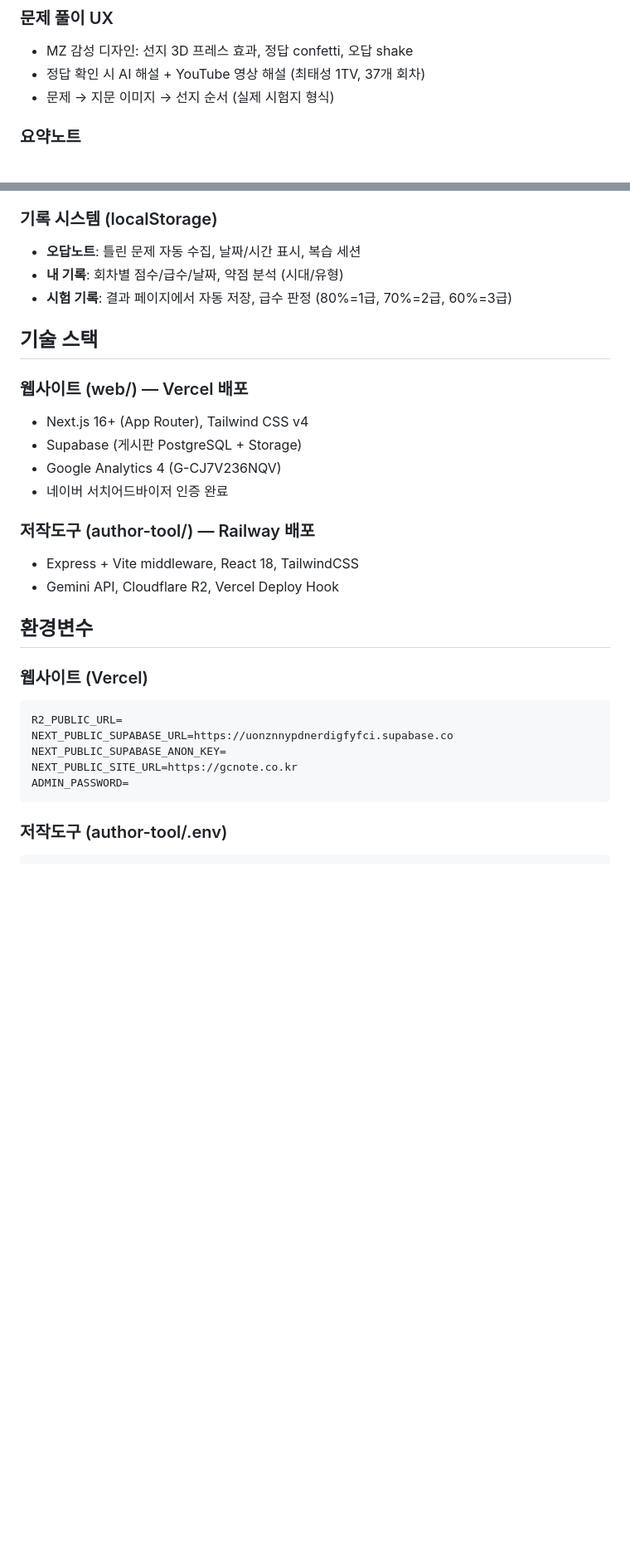
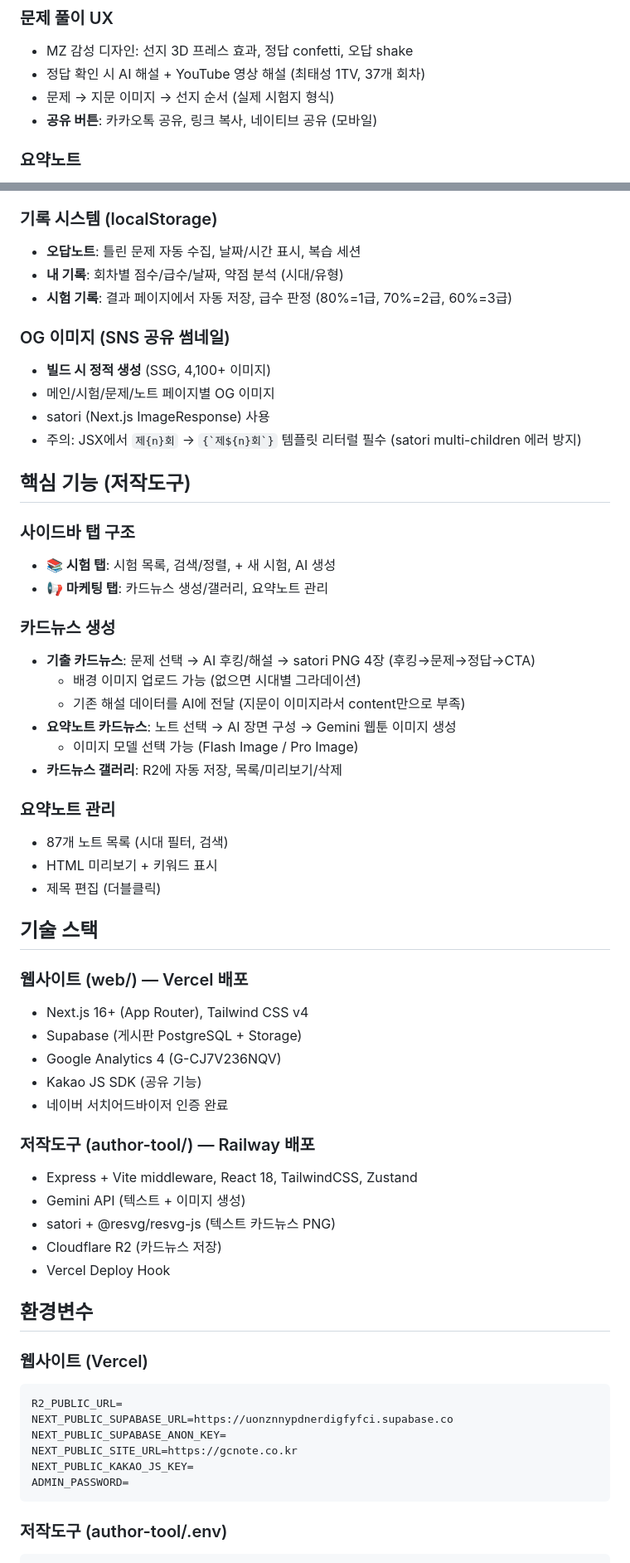
Before and after one commit to wisdomproto/korea-history, a Markdown page: CLAUDE.md, 2 parts joined by grey strips. Shown at 83% size. Drawn GitHub-style; blank space fills up the shorter version.

````diff
--- a/CLAUDE.md
+++ b/CLAUDE.md
@@ -80,6 +86,7 @@ korea_history/
 - MZ 감성 디자인: 선지 3D 프레스 효과, 정답 confetti, 오답 shake
 - 정답 확인 시 AI 해설 + YouTube 영상 해설 (최태성 1TV, 37개 회차)
 - 문제 → 지문 이미지 → 선지 순서 (실제 시험지 형식)
+- **공유 버튼**: 카카오톡 공유, 링크 복사, 네이티브 공유 (모바일)
 
 ### 요약노트
 - 87개 시대별 노트 (203,922자, 웹검색 기반 보강)
@@ -107,17 +114,46 @@ korea_history/
 - **내 기록**: 회차별 점수/급수/날짜, 약점 분석 (시대/유형)
 - **시험 기록**: 결과 페이지에서 자동 저장, 급수 판정 (80%=1급, 70%=2급, 60%=3급)
 
+### OG 이미지 (SNS 공유 썸네일)
+- **빌드 시 정적 생성** (SSG, 4,100+ 이미지)
+- 메인/시험/문제/노트 페이지별 OG 이미지
+- satori (Next.js ImageResponse) 사용
+- 주의: JSX에서 `제{n}회` → `` {`제${n}회`} `` 템플릿 리터럴 필수 (satori multi-children 에러 방지)
+
+## 핵심 기능 (저작도구)
+
+### 사이드바 탭 구조
+- **📚 시험 탭**: 시험 목록, 검색/정렬, + 새 시험, AI 생성
+- **📢 마케팅 탭**: 카드뉴스 생성/갤러리, 요약노트 관리
+
+### 카드뉴스 생성
+- **기출 카드뉴스**: 문제 선택 → AI 후킹/해설 → satori PNG 4장 (후킹→문제→정답→CTA)
+  - 배경 이미지 업로드 가능 (없으면 시대별 그라데이션)
+  - 기존 해설 데이터를 AI에 전달 (지문이 이미지라서 content만으로 부족)
+- **요약노트 카드뉴스**: 노트 선택 → AI 장면 구성 → Gemini 웹툰 이미지 생성
+  - 이미지 모델 선택 가능 (Flash Image / Pro Image)
+- **카드뉴스 갤러리**: R2에 자동 저장, 목록/미리보기/삭제
+
+### 요약노트 관리
+- 87개 노트 목록 (시대 필터, 검색)
+- HTML 미리보기 + 키워드 표시
+- 제목 편집 (더블클릭)
+
 ## 기술 스택
 
 ### 웹사이트 (web/) — Vercel 배포
 - Next.js 16+ (App Router), Tailwind CSS v4
 - Supabase (게시판 PostgreSQL + Storage)
 - Google Analytics 4 (G-CJ7V236NQV)
+- Kakao JS SDK (공유 기능)
 - 네이버 서치어드바이저 인증 완료
 
 ### 저작도구 (author-tool/) — Railway 배포
-- Express + Vite middleware, React 18, TailwindCSS
-- Gemini API, Cloudflare R2, Vercel Deploy Hook
+- Express + Vite middleware, React 18, TailwindCSS, Zustand
+- Gemini API (텍스트 + 이미지 생성)
+- satori + @resvg/resvg-js (텍스트 카드뉴스 PNG)
+- Cloudflare R2 (카드뉴스 저장)
+- Vercel Deploy Hook
 
 ## 환경변수
 
@@ -127,6 +163,7 @@ R2_PUBLIC_URL=
 NEXT_PUBLIC_SUPABASE_URL=https://uonznnypdnerdigfyfci.supabase.co
 NEXT_PUBLIC_SUPABASE_ANON_KEY=
 NEXT_PUBLIC_SITE_URL=https://gcnote.co.kr
+NEXT_PUBLIC_KAKAO_JS_KEY=
 ADMIN_PASSWORD=
 ```
 
````
Also changed, not shown: other parts of CLAUDE.md (+23 -12 lines).
